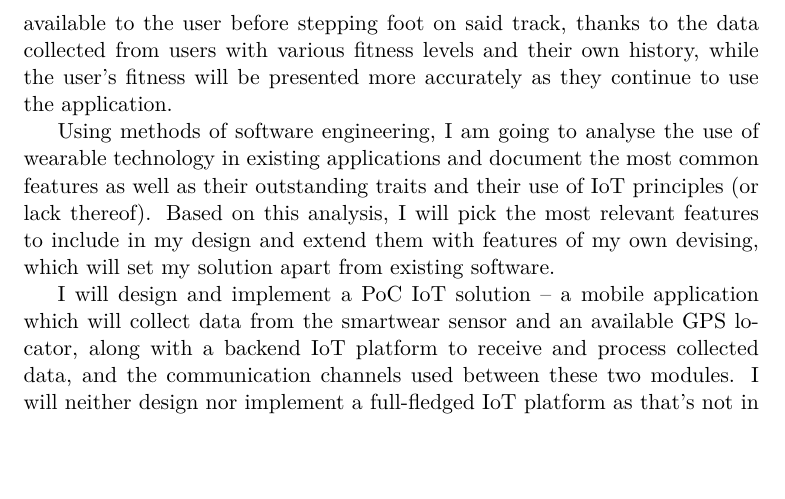
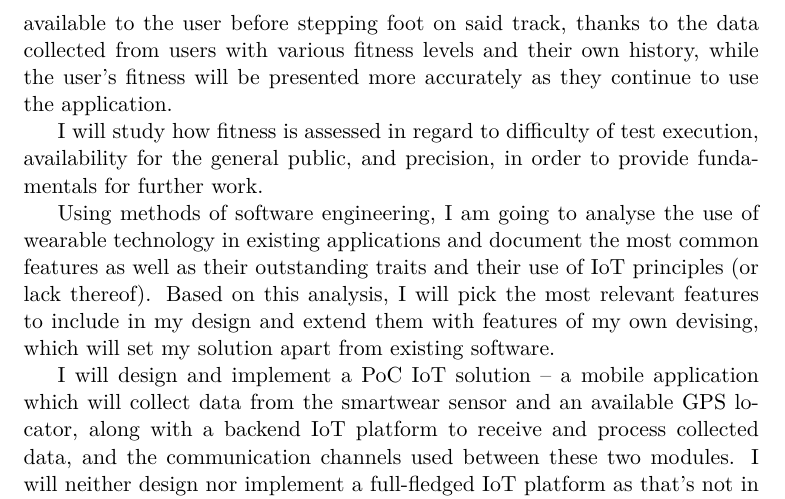
Before and after one commit to faedrielle/bachelors-thesis-text, a LaTeX thesis (main.tex, which reads Chapters/Introduction.tex): part of page 20 of 101, cut so that both start at the same text, the shorter picture padded with empty space. Compiled offline with pdfLaTeX.

Commit message:
add a sentence on fitness assessment to intro

```diff
--- a/Chapters/Introduction.tex
+++ b/Chapters/Introduction.tex
@@ -15,6 +15,8 @@ but also an objective difficulty level of particular sections of said track, whi
 All of this will be available to the user before stepping foot on said track, thanks to the data collected from users with various fitness levels and their own history,
 while the user's fitness will be presented more accurately as they continue to use the application.
 
+I will study how fitness is assessed in regard to difficulty of test execution, availability for the general public, and precision, in order to provide fundamentals for further work.
+
 Using methods of software engineering, I am going to analyse the use of wearable technology in existing applications and document the most common features as well as their outstanding traits and their use of IoT principles (or lack thereof).
 Based on this analysis, I will pick the most relevant features to include in my design and extend them with features of my own devising, which will set my solution apart from existing software.
 
```
